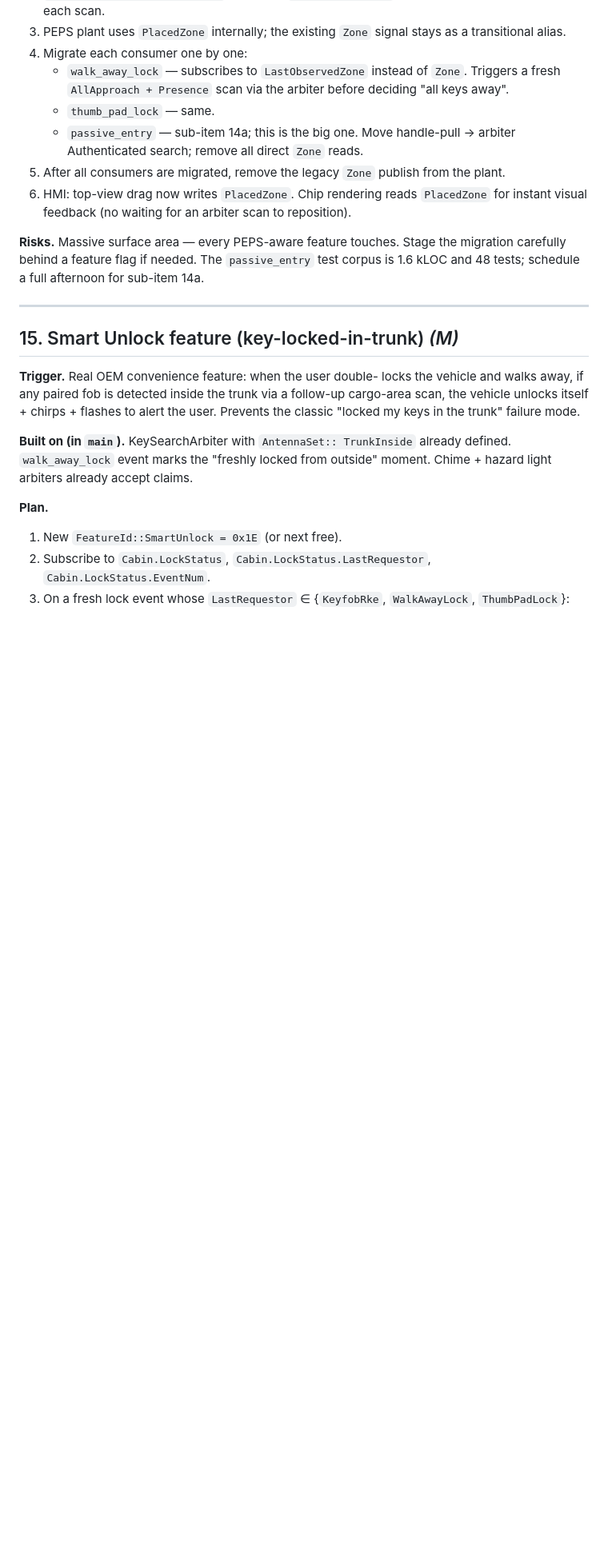
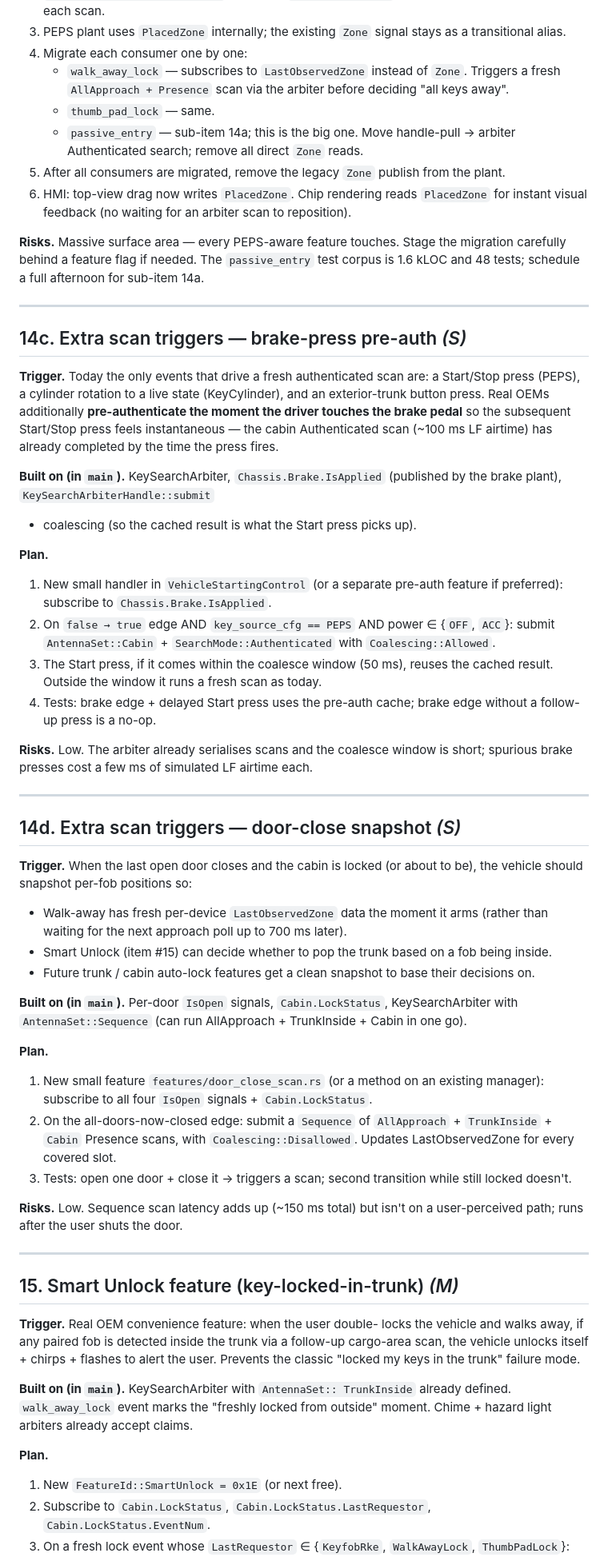
Before and after one commit to anupgadkari/covesa_vss_frontend, a Markdown page: docs/post-peps-backlog.md, the part around one of its changes. Shown at 80% size. Rendered like a GitHub page; blank space fills up the shorter version.

Commit message:
docs: add items 14c (brake-press pre-auth) + 14d (door-close snapshot)
Two small follow-up triggers identified while reviewing how often
the arbiter actually runs a search.  Today only three things kick
off an authenticated scan (Start press, cylinder rotation, trunk
button); these add two more that real OEMs use:

- 14c: pre-auth on brake-press rising edge so the subsequent
  Start press feels instantaneous (the cabin scan has already
  completed and is fresh in the arbiter's coalesce cache).
- 14d: snapshot per-fob LastObservedZone the moment the last
  door closes — feeds walk-away with fresh per-device data and
  sets up Smart Unlock (#15) to decide trunk pop.

Plans, dependencies, risks documented; no code in this commit.

```diff
--- a/docs/post-peps-backlog.md
+++ b/docs/post-peps-backlog.md
@@ -123,6 +125,76 @@ publishes `LastObservedZone` from inside `run_scan`.
 touches.  Stage the migration carefully behind a feature flag if
 needed.  The `passive_entry` test corpus is 1.6 kLOC and 48 tests;
 schedule a full afternoon for sub-item 14a.
+
+---
+
+## 14c. Extra scan triggers — brake-press pre-auth  *(S)*
+
+**Trigger.**  Today the only events that drive a fresh
+authenticated scan are: a Start/Stop press (PEPS), a cylinder
+rotation to a live state (KeyCylinder), and an exterior-trunk
+button press.  Real OEMs additionally **pre-authenticate the
+moment the driver touches the brake pedal** so the subsequent
+Start/Stop press feels instantaneous — the cabin Authenticated
+scan (~100 ms LF airtime) has already completed by the time the
+press fires.
+
+**Built on (in `main`).**  KeySearchArbiter, `Chassis.Brake.IsApplied`
+(published by the brake plant), `KeySearchArbiterHandle::submit`
++ coalescing (so the cached result is what the Start press picks
+up).
+
+**Plan.**
+1. New small handler in `VehicleStartingControl` (or a separate
+   pre-auth feature if preferred): subscribe to
+   `Chassis.Brake.IsApplied`.
+2. On `false → true` edge AND `key_source_cfg == PEPS` AND power
+   ∈ {`OFF`, `ACC`}: submit `AntennaSet::Cabin` +
+   `SearchMode::Authenticated` with `Coalescing::Allowed`.
+3. The Start press, if it comes within the coalesce window
+   (50 ms), reuses the cached result.  Outside the window it runs
+   a fresh scan as today.
+4. Tests: brake edge + delayed Start press uses the pre-auth
+   cache; brake edge without a follow-up press is a no-op.
+
+**Risks.**  Low.  The arbiter already serialises scans and the
+coalesce window is short; spurious brake presses cost a few ms of
+simulated LF airtime each.
+
+---
+
+## 14d. Extra scan triggers — door-close snapshot  *(S)*
+
+**Trigger.**  When the last open door closes and the cabin is
+locked (or about to be), the vehicle should snapshot per-fob
+positions so:
+
+  * Walk-away has fresh per-device `LastObservedZone` data the
+    moment it arms (rather than waiting for the next approach
+    poll up to 700 ms later).
+  * Smart Unlock (item #15) can decide whether to pop the trunk
+    based on a fob being inside.
+  * Future trunk / cabin auto-lock features get a clean snapshot
+    to base their decisions on.
+
+**Built on (in `main`).**  Per-door `IsOpen` signals,
+`Cabin.LockStatus`, KeySearchArbiter with `AntennaSet::Sequence`
+(can run AllApproach + TrunkInside + Cabin in one go).
+
+**Plan.**
+1. New small feature `features/door_close_scan.rs` (or a method
+   on an existing manager): subscribe to all four `IsOpen`
+   signals + `Cabin.LockStatus`.
+2. On the all-doors-now-closed edge: submit a `Sequence` of
+   `AllApproach` + `TrunkInside` + `Cabin` Presence scans, with
+   `Coalescing::Disallowed`.  Updates LastObservedZone for every
+   covered slot.
+3. Tests: open one door + close it → triggers a scan; second
+   transition while still locked doesn't.
+
+**Risks.**  Low.  Sequence scan latency adds up (~150 ms total)
+but isn't on a user-perceived path; runs after the user shuts
+the door.
 
 ---
 
```
Also changed, not shown: other parts of docs/post-peps-backlog.md (+2 -0 lines).
